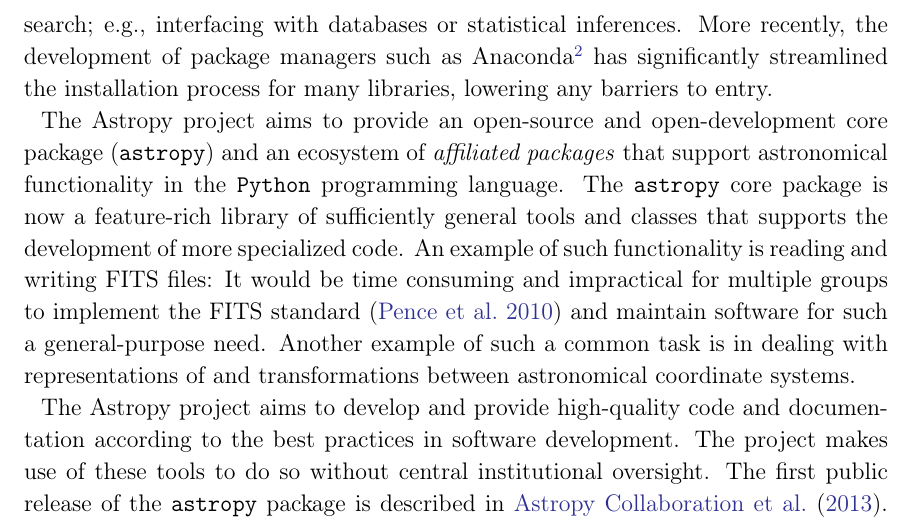
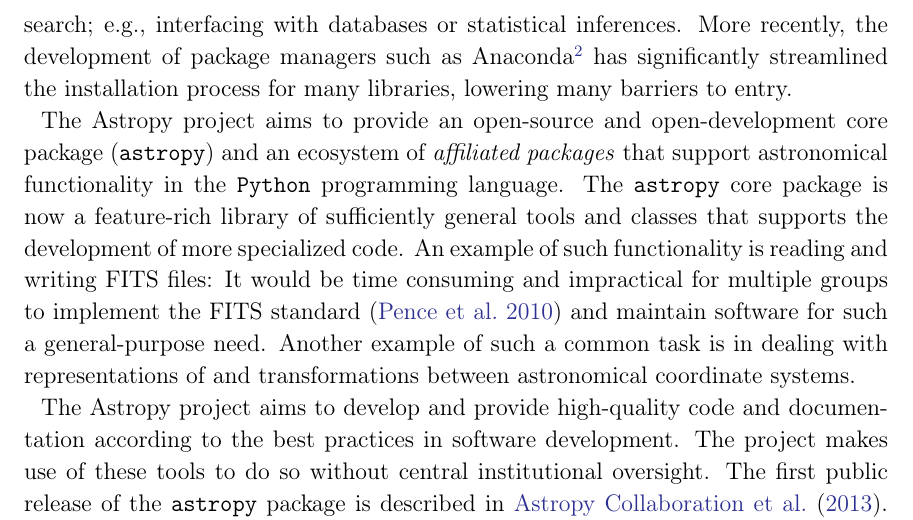
Before and after one commit to astropy/astropy-v2.0-paper, a LaTeX paper (main.tex): part of page 3 of 34, cut so that both start at the same text. Compiled offline with pdfLaTeX.

Commit message:
intro: any->many

```diff
--- a/main.tex
+++ b/main.tex
@@ -121,7 +121,7 @@
 might be performed in the course of astronomical research; e.g., interfacing with
 databases or statistical inferences. More recently, the development of package managers such as
 Anaconda\footnote{\url{https://anaconda.org/}} has significantly streamlined the installation
-process for many libraries, lowering any barriers to entry.
+process for many libraries, lowering many barriers to entry.
 
 The \astropy project aims to provide an open-source and open-development core
 package (\astropypkg) and an ecosystem of \emph{affiliated packages} that
```
